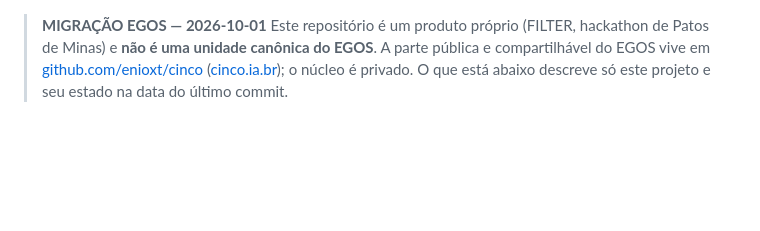
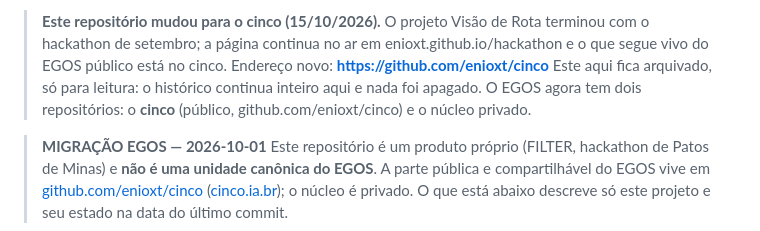
Before and after one commit to enioxt/hackathon, a Markdown page: README.md, the part around the change. GitHub-like rendering; blank space fills up the shorter version.

Commit message:
docs: README aponta para o cinco (PCA-421:a, repositório será arquivado)

```diff
--- a/README.md
+++ b/README.md
@@ -1,3 +1,9 @@
+<!-- MUDOU-PARA-O-CINCO 2026-10-15 -->
+> **Este repositório mudou para o cinco (15/10/2026).** O projeto Visão de Rota terminou com o hackathon de setembro; a página continua no ar em enioxt.github.io/hackathon e o que segue vivo do EGOS público está no cinco.
+> Endereço novo: **https://github.com/enioxt/cinco**
+> Este aqui fica arquivado, só para leitura: o histórico continua inteiro aqui e nada foi apagado.
+> O EGOS agora tem dois repositórios: o **cinco** (público, github.com/enioxt/cinco) e o núcleo privado.
+
 > **MIGRAÇÃO EGOS — 2026-10-01**
 > Este repositório é um produto próprio (FILTER, hackathon de Patos de Minas) e **não é uma unidade canônica do EGOS**.
 > A parte pública e compartilhável do EGOS vive em [github.com/enioxt/cinco](https://github.com/enioxt/cinco) ([cinco.ia.br](https://cinco.ia.br)); o núcleo é privado.
```
